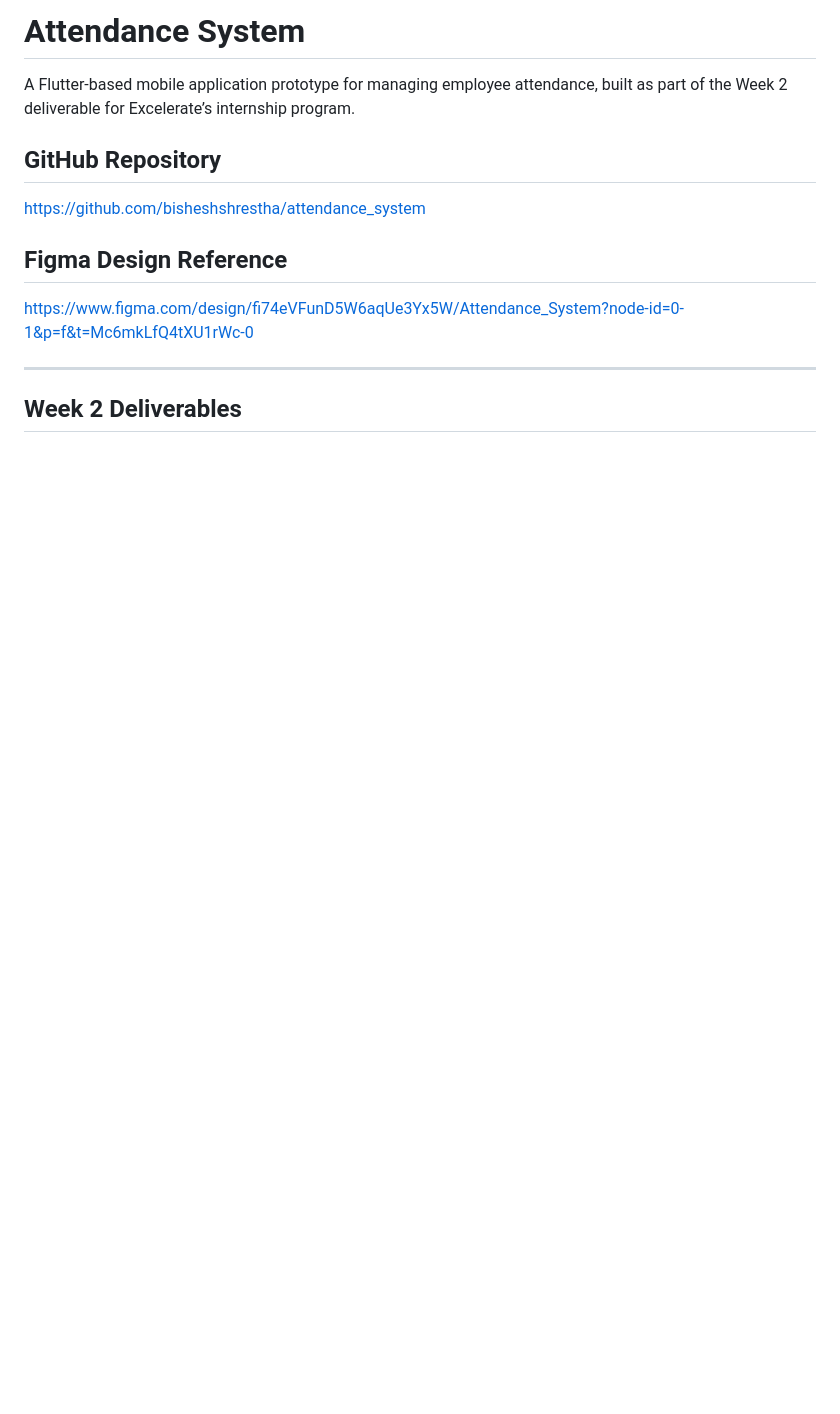
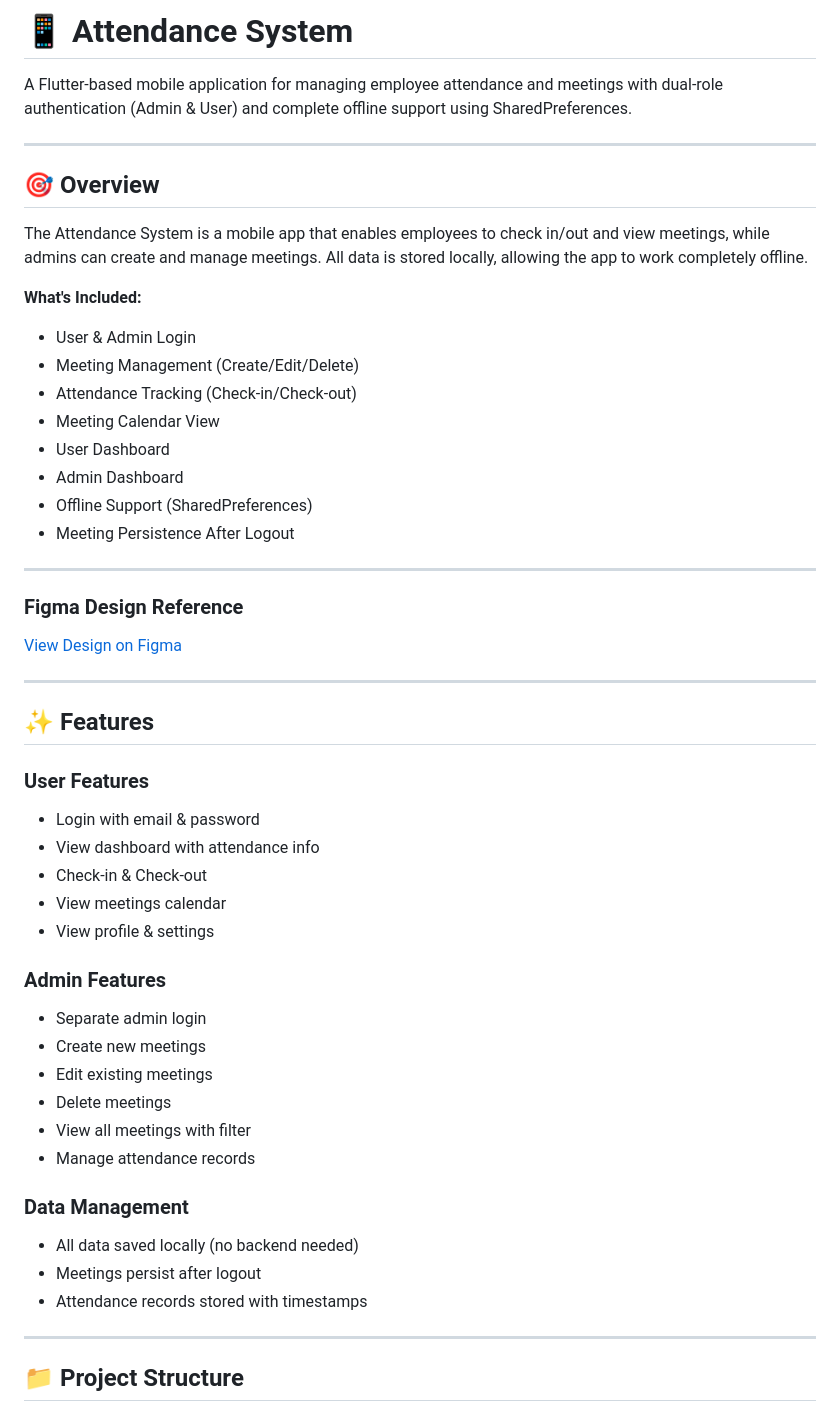
Before and after one commit to bisheshshrestha/attendance_system, a Markdown page: README.md, the part around one of its changes. Rendered like a GitHub page; blank space fills up the shorter version.

```diff
--- a/README.md
+++ b/README.md
@@ -1,14 +1,50 @@
-# Attendance System
+# 📱 Attendance System
 
-A Flutter-based mobile application prototype for managing employee attendance, built as part of the Week 2 deliverable for Excelerate’s internship program.
+A Flutter-based mobile application for managing employee attendance and meetings with dual-role authentication (Admin & User) and complete offline support using SharedPreferences.
 
-## GitHub Repository
-https://github.com/bisheshshrestha/attendance_system
+---
+## 🎯 Overview
 
-## Figma Design Reference
-https://www.figma.com/design/fi74eVFunD5W6aqUe3Yx5W/Attendance_System?node-id=0-1&p=f&t=Mc6mkLfQ4tXU1rWc-0
+The Attendance System is a mobile app that enables employees to check in/out and view meetings, while admins can create and manage meetings. All data is stored locally, allowing the app to work completely offline.
+
+**What's Included:**
+- User & Admin Login
+- Meeting Management (Create/Edit/Delete)
+- Attendance Tracking (Check-in/Check-out)
+- Meeting Calendar View
+- User Dashboard
+- Admin Dashboard
+- Offline Support (SharedPreferences)
+- Meeting Persistence After Logout
+
+---
+### Figma Design Reference
+[View Design on Figma](https://www.figma.com/design/fi74eVFunD5W6aqUe3Yx5W/Attendance_System)
+
+---
+## ✨ Features
+
+### User Features
+- Login with email & password
+- View dashboard with attendance info
+- Check-in & Check-out
+- View meetings calendar
+- View profile & settings
+
+### Admin Features
+- Separate admin login
+- Create new meetings
+- Edit existing meetings
+- Delete meetings
+- View all meetings with filter
+- Manage attendance records
+
+### Data Management
+- All data saved locally (no backend needed)
+- Meetings persist after logout
+- Attendance records stored with timestamps
 
 ---
 
-## Week 2 Deliverables
+## 📁 Project Structure
 
```
Also changed, not shown: other parts of README.md (+114 -95 lines).
